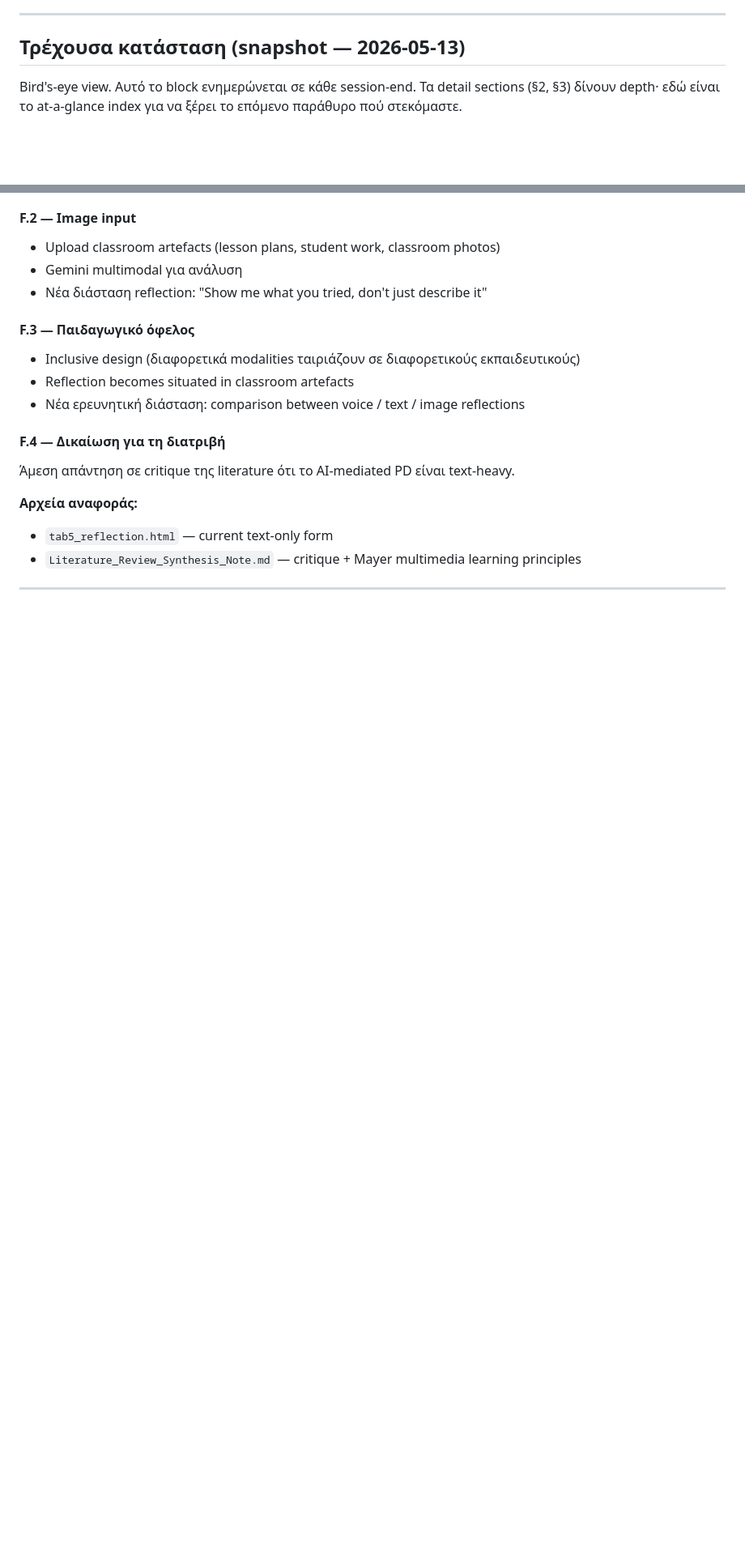
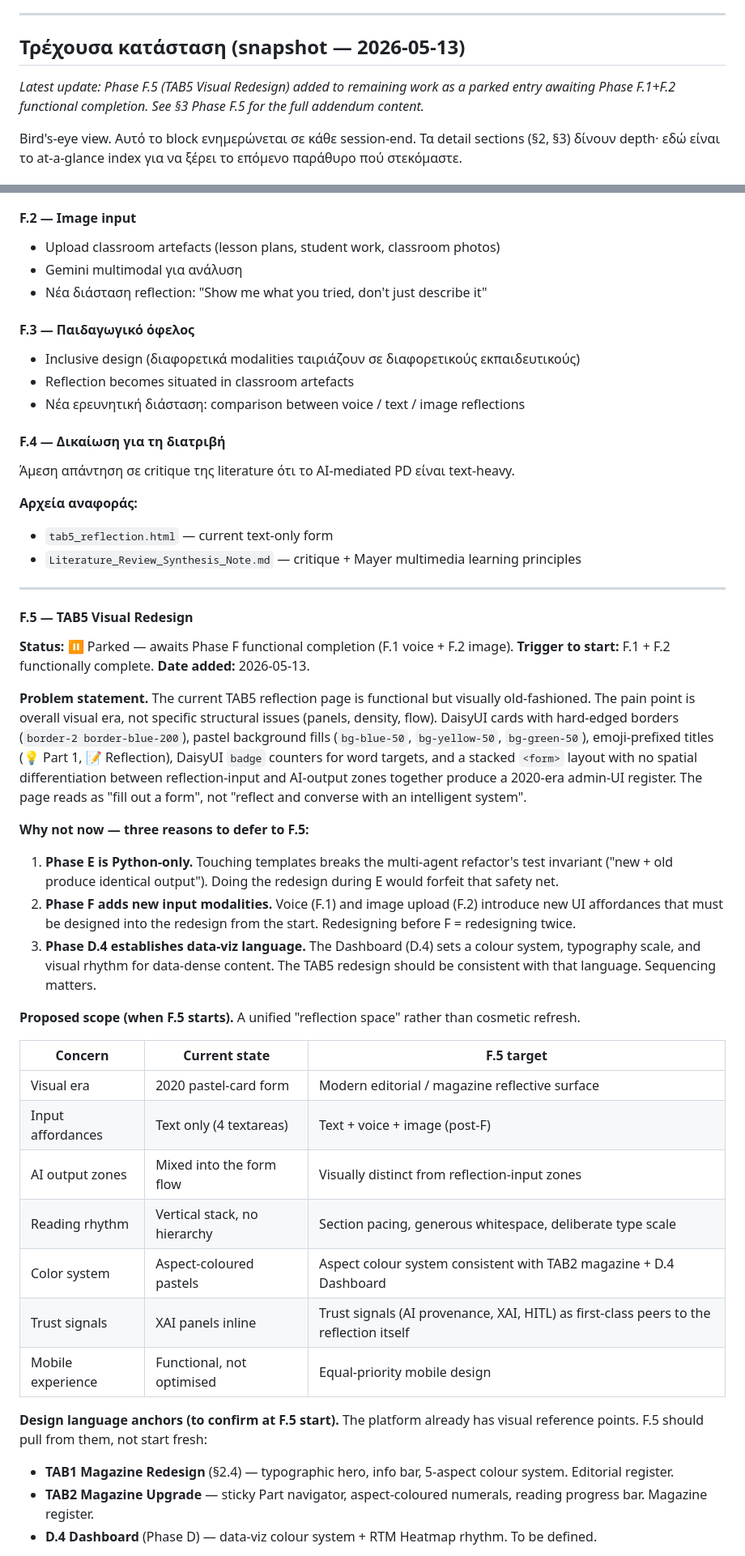
Before and after one commit to dourvas/unesco_ai_pd, a Markdown page: PROODOS_UNIFIED_ROADMAP.md, 2 parts joined by grey strips. Shown at 81% size. Rendered like a GitHub page; blank space fills up the shorter version.

Commit message:
docs(roadmap): add Phase F.5 — TAB5 Visual Redesign (parked, post-F)
Merges the 2026-05-13 addendum into the roadmap as a new §3 Phase F.5
sub-section between F.4 and the start of Phase G. The addendum recorded
that the current TAB5 reflection page feels visually old-fashioned
(2020-era pastel cards with hard borders, emoji-prefixed titles, no
spatial differentiation between reflection-input and AI-output zones)
and that a redesign is warranted, but must be deferred to after Phase F
(Multimodal voice + image) ships its new input modalities.

Three reasons documented for the deferral:

  1. Phase E is Python-only — touching templates breaks the multi-agent
     refactor's test invariant.
  2. Phase F adds new input modalities — redesigning before F would mean
     redesigning twice.
  3. Phase D.4 establishes the data-viz language — TAB5 redesign should
     be consistent with that language, sequencing matters.

The new sub-section codifies: the seven-row scope table (visual era,
input affordances, AI output zones, reading rhythm, color system, trust
signals, mobile experience), the three design language anchors
(TAB1 Magazine + TAB2 Magazine + D.4 Dashboard), and the six open
questions to surface at F.5 start. The regulatory contract from C.3
(Article 50(1) XAI panels + Article 50(2) machine-readable provenance)
is explicitly called out as preserved across any visual change.

Top snapshot updated with a one-line latest-update note plus a new
row in the REMAINING work table.

The addendum file itself is retained as the source document; this
commit makes the roadmap entry the canonical version.

Co-Authored-By: Claude Opus 4.7 (1M context) <noreply@anthropic.com>

```diff
--- a/PROODOS_UNIFIED_ROADMAP.md
+++ b/PROODOS_UNIFIED_ROADMAP.md
@@ -31,6 +31,8 @@
 
 ## Τρέχουσα κατάσταση (snapshot — 2026-05-13)
 
+*Latest update: Phase F.5 (TAB5 Visual Redesign) added to remaining work as a parked entry awaiting Phase F.1+F.2 functional completion. See §3 Phase F.5 for the full addendum content.*
+
 Bird's-eye view. Αυτό το block ενημερώνεται σε κάθε session-end. Τα detail sections (§2, §3) δίνουν depth· εδώ είναι το at-a-glance index για να ξέρει το επόμενο παράθυρο πού στεκόμαστε.
 
 ### Code-bearing work — DONE
@@ -590,3 +593,35 @@ The CP-11 wipe script is at `scripts/cp11_wipe_test_users.py`. Core logic expose
 
 ---
 
+#### F.5 — TAB5 Visual Redesign
+
+**Status:** ⏸ Parked — awaits Phase F functional completion (F.1 voice + F.2 image).
+**Trigger to start:** F.1 + F.2 functionally complete.
+**Date added:** 2026-05-13.
+
+**Problem statement.** The current TAB5 reflection page is functional but visually old-fashioned. The pain point is overall visual era, not specific structural issues (panels, density, flow). DaisyUI cards with hard-edged borders (`border-2 border-blue-200`), pastel background fills (`bg-blue-50`, `bg-yellow-50`, `bg-green-50`), emoji-prefixed titles (💡 Part 1, 📝 Reflection), DaisyUI `badge` counters for word targets, and a stacked `<form>` layout with no spatial differentiation between reflection-input and AI-output zones together produce a 2020-era admin-UI register. The page reads as "fill out a form", not "reflect and converse with an intelligent system".
+
+**Why not now — three reasons to defer to F.5:**
+
+  1. **Phase E is Python-only.** Touching templates breaks the multi-agent refactor's test invariant ("new + old produce identical output"). Doing the redesign during E would forfeit that safety net.
+  2. **Phase F adds new input modalities.** Voice (F.1) and image upload (F.2) introduce new UI affordances that must be designed into the redesign from the start. Redesigning before F = redesigning twice.
+  3. **Phase D.4 establishes data-viz language.** The Dashboard (D.4) sets a colour system, typography scale, and visual rhythm for data-dense content. The TAB5 redesign should be consistent with that language. Sequencing matters.
+
+**Proposed scope (when F.5 starts).** A unified "reflection space" rather than cosmetic refresh.
+
+| Concern | Current state | F.5 target |
+|---|---|---|
+| Visual era | 2020 pastel-card form | Modern editorial / magazine reflective surface |
+| Input affordances | Text only (4 textareas) | Text + voice + image (post-F) |
+| AI output zones | Mixed into the form flow | Visually distinct from reflection-input zones |
+| Reading rhythm | Vertical stack, no hierarchy | Section pacing, generous whitespace, deliberate type scale |
+| Color system | Aspect-coloured pastels | Aspect colour system consistent with TAB2 magazine + D.4 Dashboard |
+| Trust signals | XAI panels inline | Trust signals (AI provenance, XAI, HITL) as first-class peers to the reflection itself |
+| Mobile experience | Functional, not optimised | Equal-priority mobile design |
+
+**Design language anchors (to confirm at F.5 start).** The platform already has visual reference points. F.5 should pull from them, not start fresh:
+
+  - **TAB1 Magazine Redesign** (§2.4) — typographic hero, info bar, 5-aspect colour system. Editorial register.
+  - **TAB2 Magazine Upgrade** — sticky Part navigator, aspect-coloured numerals, reading progress bar. Magazine register.
+  - **D.4 Dashboard** (Phase D) — data-viz colour system + RTM Heatmap rhythm. To be defined.
+
```
Also changed, not shown: other parts of PROODOS_UNIFIED_ROADMAP.md (+22 -0 lines).
